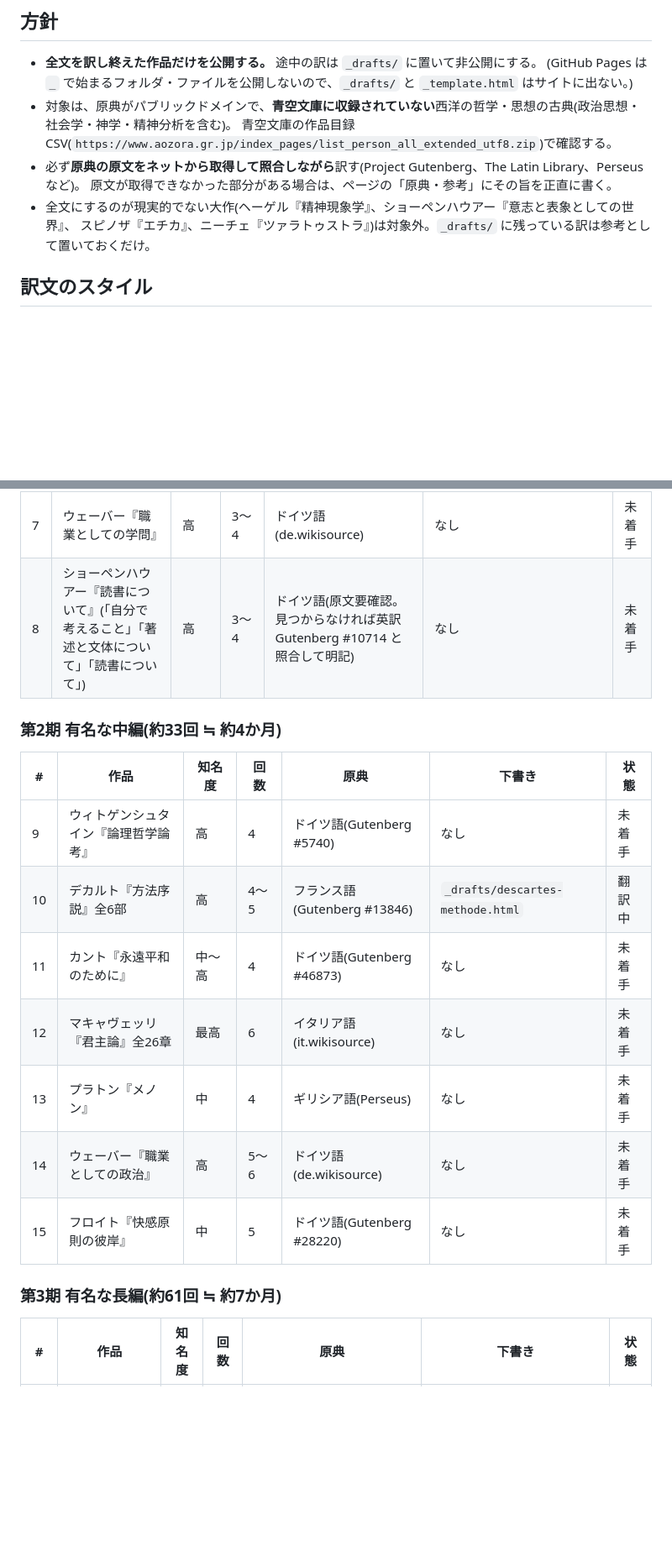
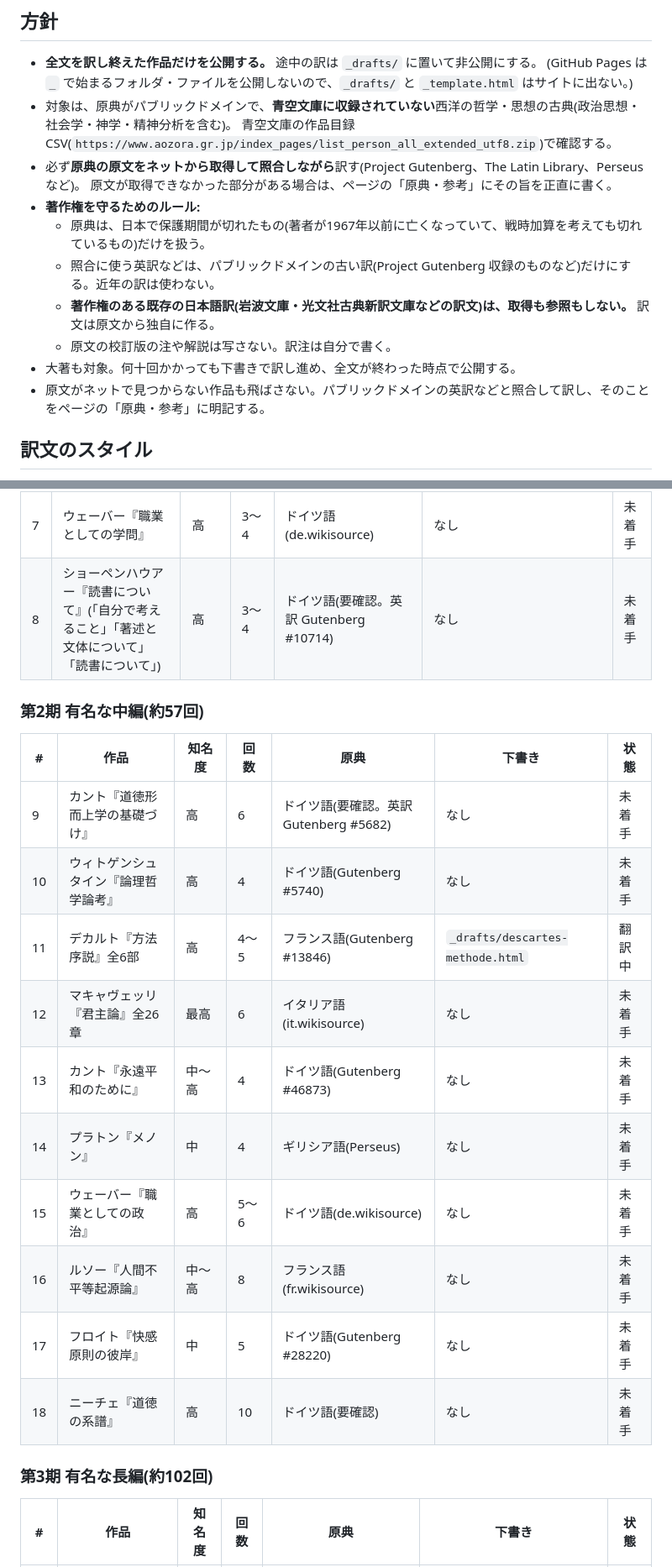
Before and after one commit to Dr-sakamoto/hitomi-site, a Markdown page: philosophy/TRANSLATION_GUIDE.md, 2 parts joined by grey strips. Shown at 84% size. GitHub-like rendering; blank space fills up the shorter version.

```diff
--- a/philosophy/TRANSLATION_GUIDE.md
+++ b/philosophy/TRANSLATION_GUIDE.md
@@ -10,8 +10,13 @@
   青空文庫の作品目録 CSV(`https://www.aozora.gr.jp/index_pages/list_person_all_extended_utf8.zip`)で確認する。
 - 必ず**原典の原文をネットから取得して照合しながら**訳す(Project Gutenberg、The Latin Library、Perseus など)。
   原文が取得できなかった部分がある場合は、ページの「原典・参考」にその旨を正直に書く。
-- 全文にするのが現実的でない大作(ヘーゲル『精神現象学』、ショーペンハウアー『意志と表象としての世界』、
-  スピノザ『エチカ』、ニーチェ『ツァラトゥストラ』)は対象外。`_drafts/` に残っている訳は参考として置いておくだけ。
+- **著作権を守るためのルール:**
+  - 原典は、日本で保護期間が切れたもの(著者が1967年以前に亡くなっていて、戦時加算を考えても切れているもの)だけを扱う。
+  - 照合に使う英訳などは、パブリックドメインの古い訳(Project Gutenberg 収録のものなど)だけにする。近年の訳は使わない。
+  - **著作権のある既存の日本語訳(岩波文庫・光文社古典新訳文庫などの訳文)は、取得も参照もしない。** 訳文は原文から独自に作る。
+  - 原文の校訂版の注や解説は写さない。訳注は自分で書く。
+- 大著も対象。何十回かかっても下書きで訳し進め、全文が終わった時点で公開する。
+- 原文がネットで見つからない作品も飛ばさない。パブリックドメインの英訳などと照合して訳し、そのことをページの「原典・参考」に明記する。
 
 ## 訳文のスタイル
 
@@ -67,21 +72,24 @@
 | 5 | ライプニッツ『モナドロジー』全90節 | 中 | 2 | フランス語(Gutenberg #17641) | なし | 未着手 |
 | 6 | エピクテトス『提要(エンケイリディオン)』全53章 | 中 | 2〜3 | ギリシア語(Perseus) | `_drafts/enchiridion.html` | 翻訳中 |
 | 7 | ウェーバー『職業としての学問』 | 高 | 3〜4 | ドイツ語(de.wikisource) | なし | 未着手 |
-| 8 | ショーペンハウアー『読書について』(「自分で考えること」「著述と文体について」「読書について」) | 高 | 3〜4 | ドイツ語(原文要確認。見つからなければ英訳 Gutenberg #10714 と照合して明記) | なし | 未着手 |
+| 8 | ショーペンハウアー『読書について』(「自分で考えること」「著述と文体について」「読書について」) | 高 | 3〜4 | ドイツ語(要確認。英訳 Gutenberg #10714) | なし | 未着手 |
 
-### 第2期 有名な中編(約33回 ≒ 約4か月)
+### 第2期 有名な中編(約57回)
 
 | # | 作品 | 知名度 | 回数 | 原典 | 下書き | 状態 |
 |---|---|---|---|---|---|---|
-| 9 | ウィトゲンシュタイン『論理哲学論考』 | 高 | 4 | ドイツ語(Gutenberg #5740) | なし | 未着手 |
-| 10 | デカルト『方法序説』全6部 | 高 | 4〜5 | フランス語(Gutenberg #13846) | `_drafts/descartes-methode.html` | 翻訳中 |
-| 11 | カント『永遠平和のために』 | 中〜高 | 4 | ドイツ語(Gutenberg #46873) | なし | 未着手 |
+| 9 | カント『道徳形而上学の基礎づけ』 | 高 | 6 | ドイツ語(要確認。英訳 Gutenberg #5682) | なし | 未着手 |
+| 10 | ウィトゲンシュタイン『論理哲学論考』 | 高 | 4 | ドイツ語(Gutenberg #5740) | なし | 未着手 |
+| 11 | デカルト『方法序説』全6部 | 高 | 4〜5 | フランス語(Gutenberg #13846) | `_drafts/descartes-methode.html` | 翻訳中 |
 | 12 | マキャヴェッリ『君主論』全26章 | 最高 | 6 | イタリア語(it.wikisource) | なし | 未着手 |
-| 13 | プラトン『メノン』 | 中 | 4 | ギリシア語(Perseus) | なし | 未着手 |
-| 14 | ウェーバー『職業としての政治』 | 高 | 5〜6 | ドイツ語(de.wikisource) | なし | 未着手 |
-| 15 | フロイト『快感原則の彼岸』 | 中 | 5 | ドイツ語(Gutenberg #28220) | なし | 未着手 |
+| 13 | カント『永遠平和のために』 | 中〜高 | 4 | ドイツ語(Gutenberg #46873) | なし | 未着手 |
+| 14 | プラトン『メノン』 | 中 | 4 | ギリシア語(Perseus) | なし | 未着手 |
+| 15 | ウェーバー『職業としての政治』 | 高 | 5〜6 | ドイツ語(de.wikisource) | なし | 未着手 |
+| 16 | ルソー『人間不平等起源論』 | 中〜高 | 8 | フランス語(fr.wikisource) | なし | 未着手 |
+| 17 | フロイト『快感原則の彼岸』 | 中 | 5 | ドイツ語(Gutenberg #28220) | なし | 未着手 |
+| 18 | ニーチェ『道徳の系譜』 | 高 | 10 | ドイツ語(要確認) | なし | 未着手 |
 
-### 第3期 有名な長編(約61回 ≒ 約7か月)
+### 第3期 有名な長編(約102回)
 
 | # | 作品 | 知名度 | 回数 | 原典 | 下書き | 状態 |
 |---|---|---|---|---|---|---|
```
Also changed, not shown: other parts of philosophy/TRANSLATION_GUIDE.md (+47 -17 lines).
